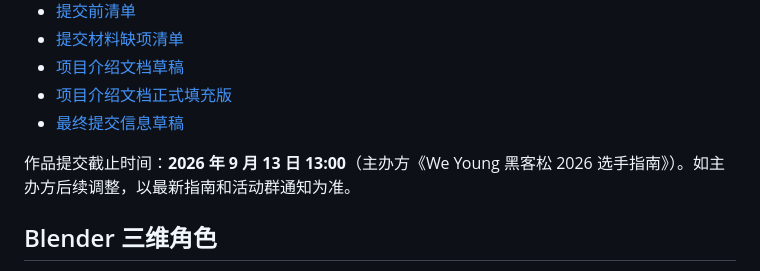
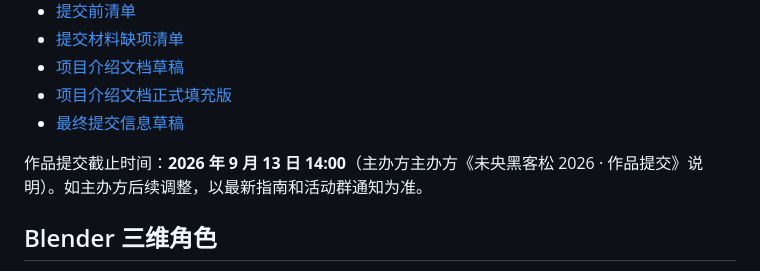
Before and after one commit to ShDH-CMYK/heikesong-zuopin, a Markdown page: README.md, the part around the change. GitHub-like rendering.

```diff
--- a/README.md
+++ b/README.md
@@ -76,7 +76,7 @@ python -m http.server 8000 --bind 127.0.0.1
 - [项目介绍文档正式填充版](docs/项目介绍文档-正式填充版.md)
 - [最终提交信息草稿](docs/最终提交信息草稿.md)
 
-作品提交截止时间：**2026 年 9 月 13 日 13:00**（主办方《We Young 黑客松 2026 选手指南》）。如主办方后续调整，以最新指南和活动群通知为准。
+作品提交截止时间：**2026 年 9 月 13 日 14:00**（主办方主办方《未央黑客松 2026 · 作品提交》说明）。如主办方后续调整，以最新指南和活动群通知为准。
 
 ## Blender 三维角色
 
```
Also changed, not shown: docs/项目介绍文档-正式填充版.md (+1 -1 lines).
